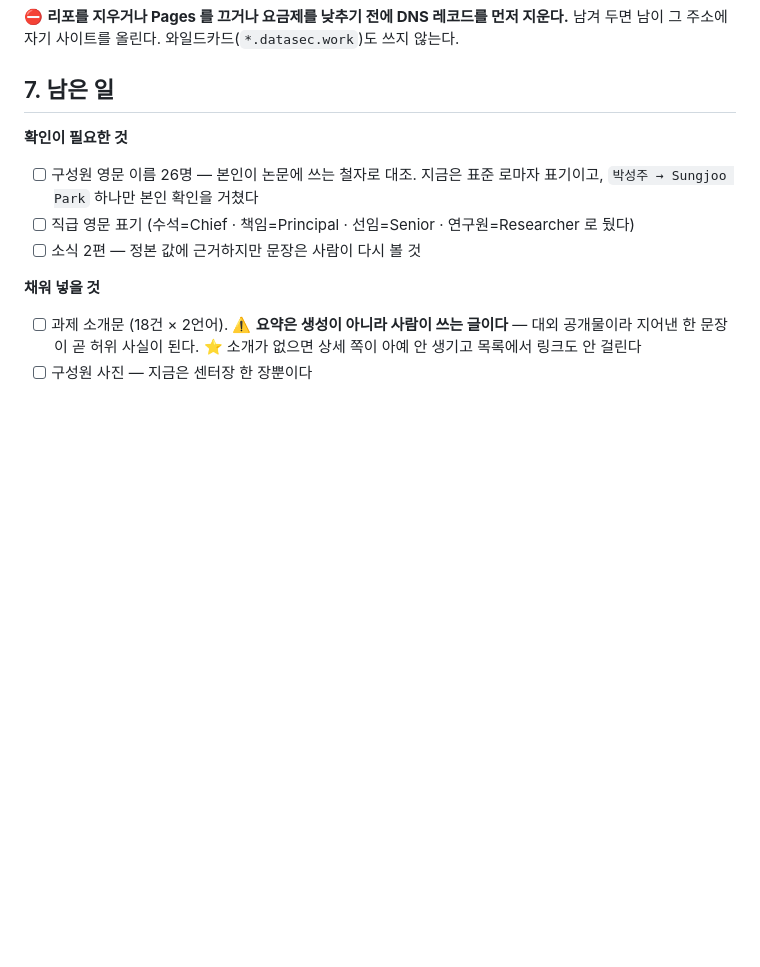
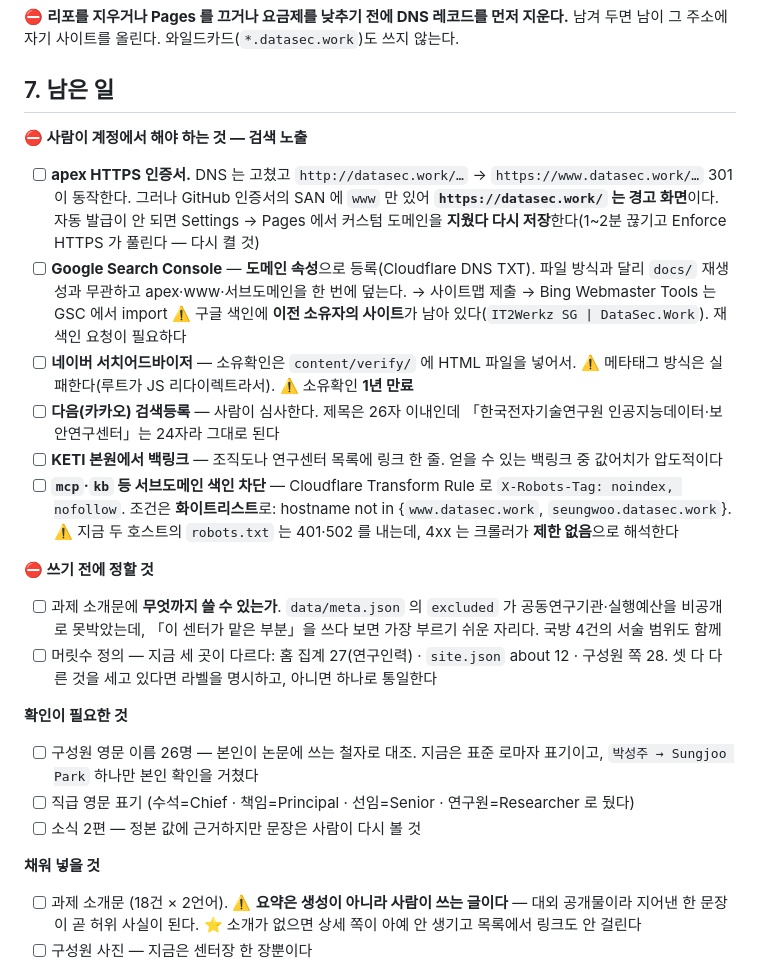
Before and after one commit to seungwooketi/datasec_web, a Markdown page: README.md, the part around the change. Drawn GitHub-style; blank space fills up the shorter version.

```diff
--- a/README.md
+++ b/README.md
@@ -128,6 +128,37 @@ Enterprise Cloud 가 필요하다.
 
 ## 7. 남은 일
 
+**⛔ 사람이 계정에서 해야 하는 것 — 검색 노출**
+
+- [ ] **apex HTTPS 인증서.** DNS 는 고쳤고 `http://datasec.work/…` → `https://www.datasec.work/…`
+      301 이 동작한다. 그러나 GitHub 인증서의 SAN 에 `www` 만 있어 **`https://datasec.work/` 는
+      경고 화면**이다. 자동 발급이 안 되면 Settings → Pages 에서 커스텀 도메인을
+      **지웠다 다시 저장**한다(1~2분 끊기고 Enforce HTTPS 가 풀린다 — 다시 켤 것)
+- [ ] **Google Search Console** — **도메인 속성**으로 등록(Cloudflare DNS TXT).
+      파일 방식과 달리 `docs/` 재생성과 무관하고 apex·www·서브도메인을 한 번에 덮는다.
+      → 사이트맵 제출 → Bing Webmaster Tools 는 GSC 에서 import
+      ⚠️ 구글 색인에 **이전 소유자의 사이트**가 남아 있다(`IT2Werkz SG | DataSec.Work`).
+      재색인 요청이 필요하다
+- [ ] **네이버 서치어드바이저** — 소유확인은 `content/verify/` 에 HTML 파일을 넣어서.
+      ⚠️ 메타태그 방식은 실패한다(루트가 JS 리다이렉트라서). ⚠️ 소유확인 **1년 만료**
+- [ ] **다음(카카오) 검색등록** — 사람이 심사한다. 제목은 26자 이내인데
+      「한국전자기술연구원 인공지능데이터·보안연구센터」는 24자라 그대로 된다
+- [ ] **KETI 본원에서 백링크** — 조직도나 연구센터 목록에 링크 한 줄.
+      얻을 수 있는 백링크 중 값어치가 압도적이다
+- [ ] **`mcp`·`kb` 등 서브도메인 색인 차단** — Cloudflare Transform Rule 로
+      `X-Robots-Tag: noindex, nofollow`. 조건은 **화이트리스트**로:
+      hostname not in {`www.datasec.work`, `seungwoo.datasec.work`}.
+      ⚠️ 지금 두 호스트의 `robots.txt` 는 401·502 를 내는데, 4xx 는 크롤러가
+      **제한 없음**으로 해석한다
+
+**⛔ 쓰기 전에 정할 것**
+
+- [ ] 과제 소개문에 **무엇까지 쓸 수 있는가**. `data/meta.json` 의 `excluded` 가
+      공동연구기관·실행예산을 비공개로 못박았는데, 「이 센터가 맡은 부분」을 쓰다 보면
+      가장 부르기 쉬운 자리다. 국방 4건의 서술 범위도 함께
+- [ ] 머릿수 정의 — 지금 세 곳이 다르다: 홈 집계 27(연구인력) · `site.json` about 12 ·
+      구성원 쪽 28. 셋 다 다른 것을 세고 있다면 라벨을 명시하고, 아니면 하나로 통일한다
+
 **확인이 필요한 것**
 
 - [ ] 구성원 영문 이름 26명 — 본인이 논문에 쓰는 철자로 대조.
```
Also changed, not shown: CLAUDE.md (+30 -3 lines).
